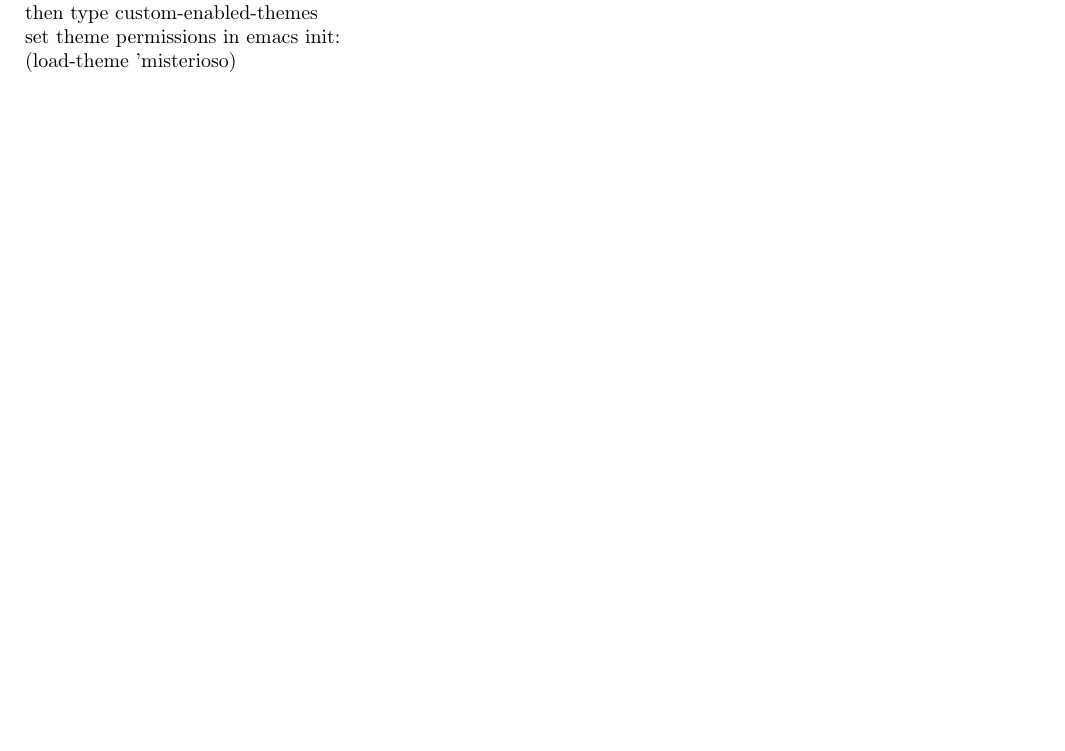
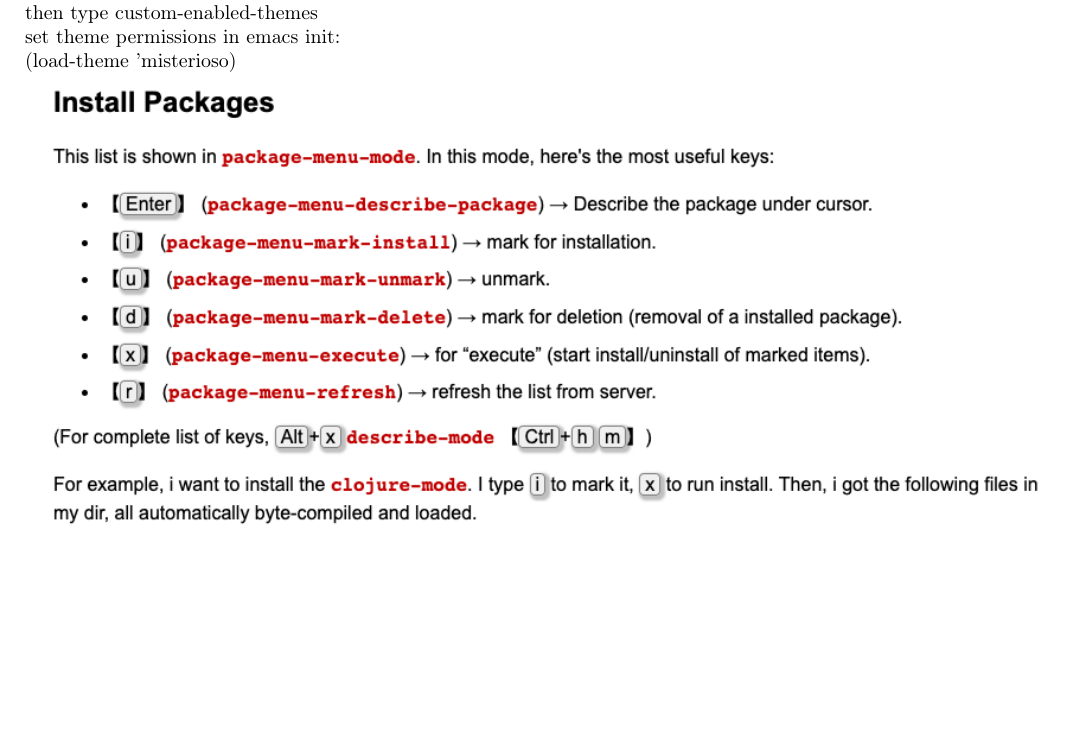
Before and after one commit to charliecjung/Journey_Through_Emacs, a LaTeX document (main.tex): part of page 7 of 7, cut so that both start at the same text. Compiled offline with pdfLaTeX.

Commit message:
updated from overleaf

```diff
--- a/main.tex
+++ b/main.tex
@@ -467,5 +467,6 @@ then type custom-enabled-themes
 set theme permissions in emacs init:
 \\
 (load-theme 'misterioso)
-
+\\
+\includegraphics[width=\linewidth]{installpackages.png}
 \end{document}
```
Also changed, not shown: installpackages.png (added).
